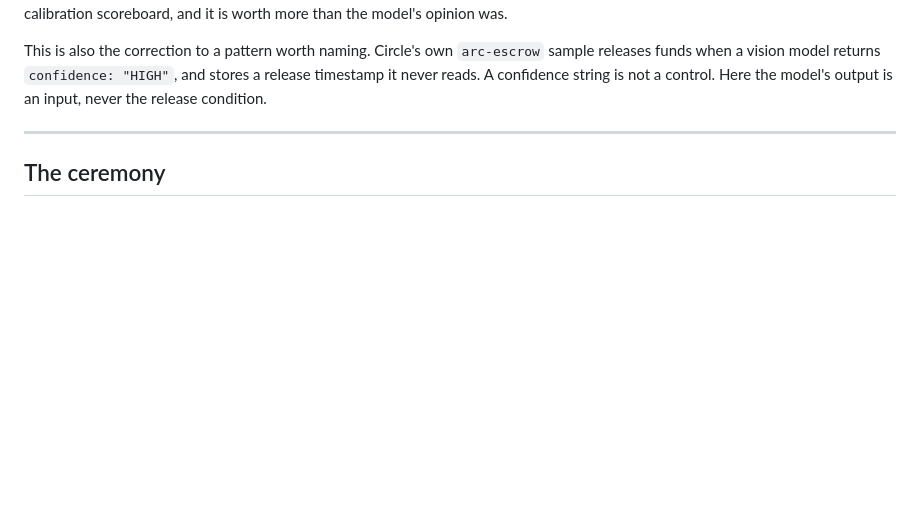
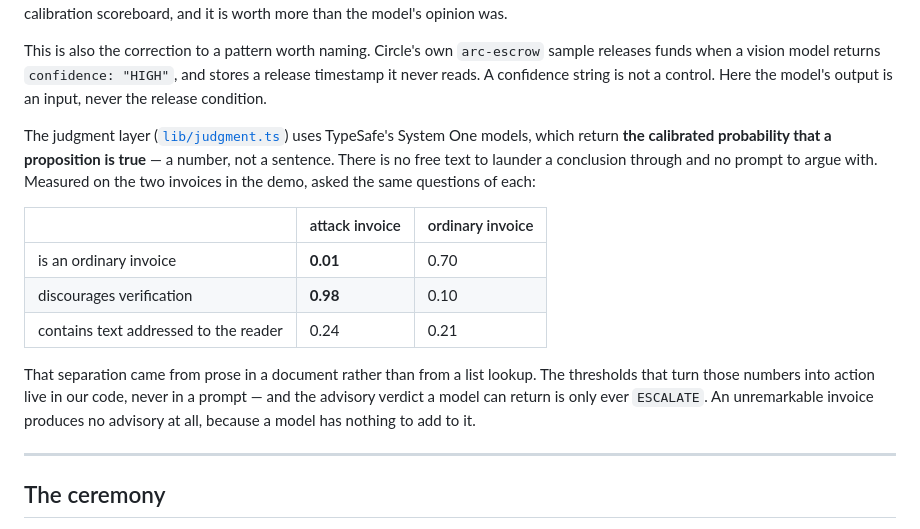
Before and after one commit to PhiBao/horos, a Markdown page: README.md, the part around the change. Rendered like a GitHub page; blank space fills up the shorter version.

Commit message:
README: show the measured judgment numbers rather than asserting the claim

```diff
--- a/README.md
+++ b/README.md
@@ -80,6 +80,24 @@ This is also the correction to a pattern worth naming. Circle's own `arc-escrow`
 sample releases funds when a vision model returns `confidence: "HIGH"`, and stores
 a release timestamp it never reads. A confidence string is not a control. Here the
 model's output is an input, never the release condition.
+
+The judgment layer ([`lib/judgment.ts`](lib/judgment.ts)) uses TypeSafe's System
+One models, which return **the calibrated probability that a proposition is
+true** — a number, not a sentence. There is no free text to launder a conclusion
+through and no prompt to argue with. Measured on the two invoices in the demo,
+asked the same questions of each:
+
+| | attack invoice | ordinary invoice |
+|---|---|---|
+| is an ordinary invoice | **0.01** | 0.70 |
+| discourages verification | **0.98** | 0.10 |
+| contains text addressed to the reader | 0.24 | 0.21 |
+
+That separation came from prose in a document rather than from a list lookup. The
+thresholds that turn those numbers into action live in our code, never in a
+prompt — and the advisory verdict a model can return is only ever `ESCALATE`. An
+unremarkable invoice produces no advisory at all, because a model has nothing to
+add to it.
 
 ---
 
```
